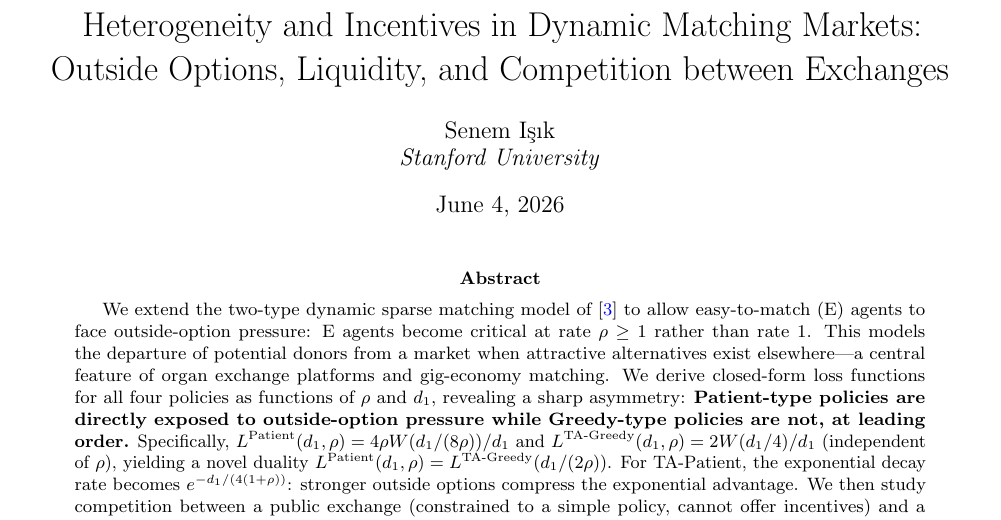
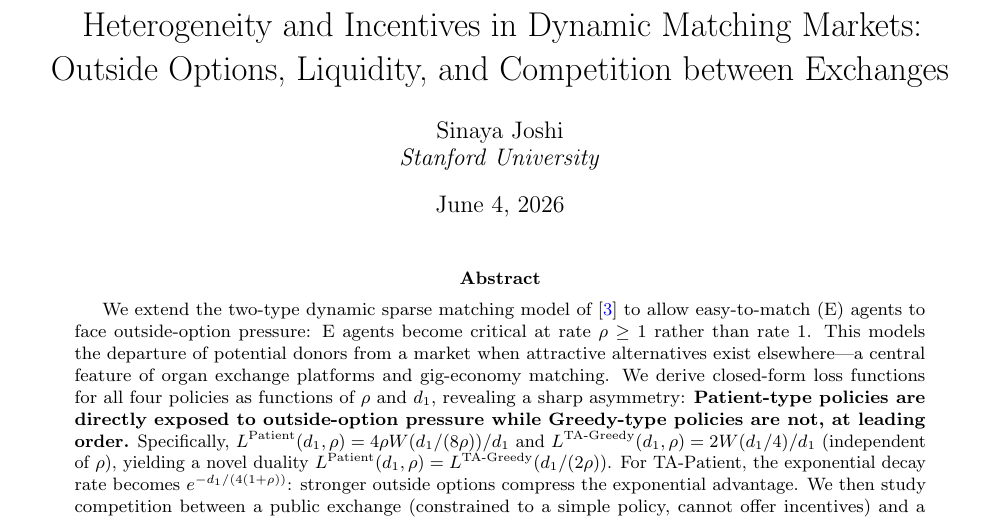
Before and after one commit to senemashak/dynamic-matching-markets, a LaTeX paper (heterogeneity-and-incentives.tex): part of page 1 of 13, cut so that both start at the same text. Compiled offline with pdfLaTeX.

Commit message:
Update dynamic-matching-markets changes

```diff
--- a/heterogeneity-and-incentives.tex
+++ b/heterogeneity-and-incentives.tex
@@ -31,7 +31,7 @@
 
 \title{Heterogeneity and Incentives in Dynamic Matching Markets:\\
 Outside Options, Liquidity, and Competition between Exchanges}
-\author{Senem I\c{s}\i{}k \\ \textit{Stanford University}}
+\author{Sinaya Joshi \\ \textit{Stanford University}}
 
 \begin{document}
 \maketitle
```
